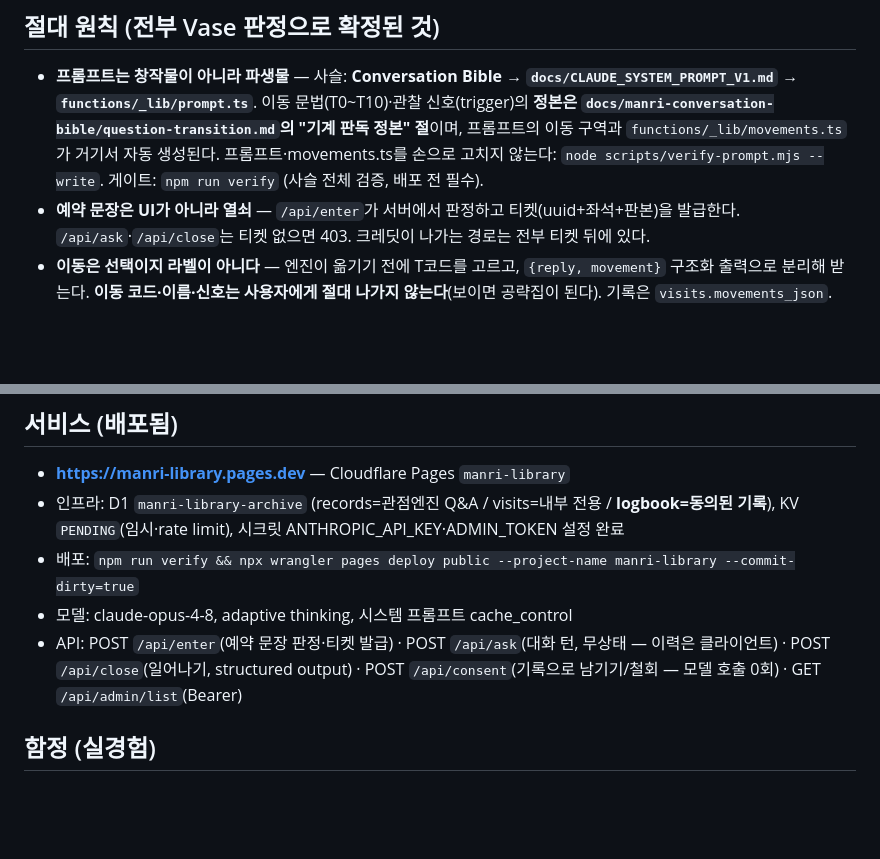
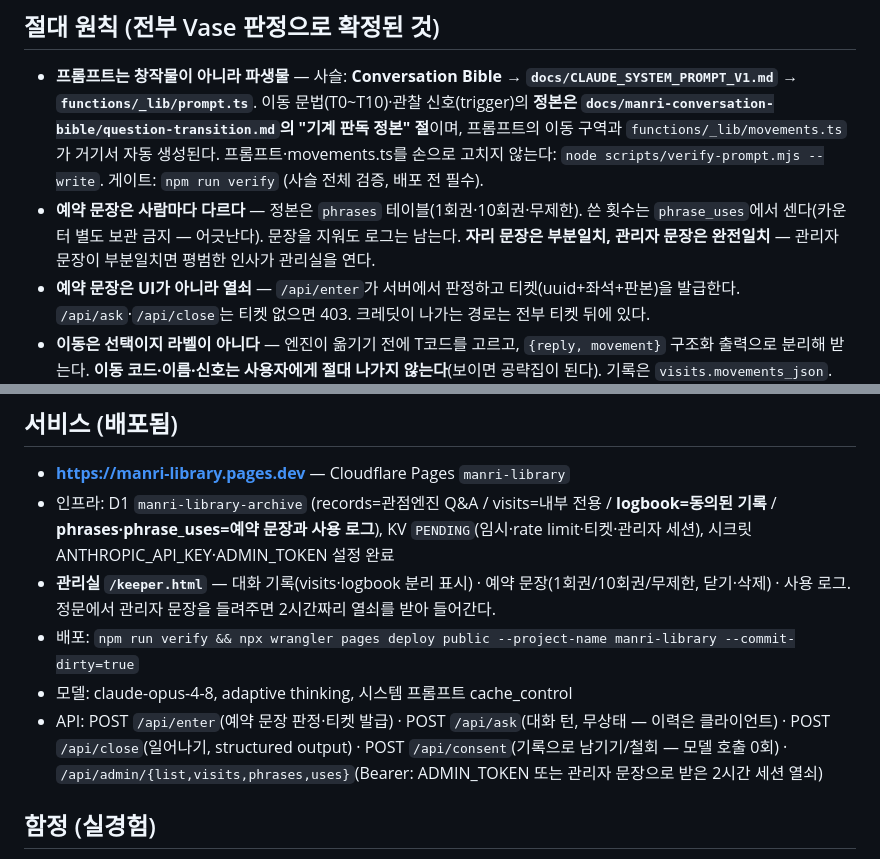
Before and after one commit to sapmanri/mimesis-perspective-engine, a Markdown page: CLAUDE.md, 2 parts joined by grey strips. GitHub-like rendering; blank space fills up the shorter version.

Commit message:
docs: 관리실·예약 문장 테이블을 CLAUDE.md에 반영
Co-Authored-By: Claude Fable 5 <noreply@anthropic.com>

```diff
--- a/CLAUDE.md
+++ b/CLAUDE.md
@@ -22,6 +22,7 @@
 
 ## 절대 원칙 (전부 Vase 판정으로 확정된 것)
 - **프롬프트는 창작물이 아니라 파생물** — 사슬: **Conversation Bible → `docs/CLAUDE_SYSTEM_PROMPT_V1.md` → `functions/_lib/prompt.ts`**. 이동 문법(T0~T10)·관찰 신호(trigger)의 **정본은 `docs/manri-conversation-bible/question-transition.md`의 "기계 판독 정본" 절**이며, 프롬프트의 이동 구역과 `functions/_lib/movements.ts`가 거기서 자동 생성된다. 프롬프트·movements.ts를 손으로 고치지 않는다: `node scripts/verify-prompt.mjs --write`. 게이트: `npm run verify` (사슬 전체 검증, 배포 전 필수).
+- **예약 문장은 사람마다 다르다** — 정본은 `phrases` 테이블(1회권·10회권·무제한). 쓴 횟수는 `phrase_uses`에서 센다(카운터 별도 보관 금지 — 어긋난다). 문장을 지워도 로그는 남는다. **자리 문장은 부분일치, 관리자 문장은 완전일치** — 관리자 문장이 부분일치면 평범한 인사가 관리실을 연다.
 - **예약 문장은 UI가 아니라 열쇠** — `/api/enter`가 서버에서 판정하고 티켓(uuid+좌석+판본)을 발급한다. `/api/ask`·`/api/close`는 티켓 없으면 403. 크레딧이 나가는 경로는 전부 티켓 뒤에 있다.
 - **이동은 선택이지 라벨이 아니다** — 엔진이 옮기기 전에 T코드를 고르고, `{reply, movement}` 구조화 출력으로 분리해 받는다. **이동 코드·이름·신호는 사용자에게 절대 나가지 않는다**(보이면 공략집이 된다). 기록은 `visits.movements_json`.
 - **효과는 판정하지 않고 관찰한다** — 이동 뒤 사용자의 말에서 변화 신호(`new_object`·`new_protected_value`·`abstract_to_scene`·`own_criterion`·`first_person_reframe`)만 관찰해 **직전 이동에 시간순으로 되붙인다**(`subsequent_signals`+`observed_at_turn`). **`success`는 저장하지 않는다** — 효과는 운영 분석에서 센다(예: `SELECT ... json_each(movements_json)`로 "T4 선택 중 후속 new_protected_value 비율"). 엔진이 사람을 평가하는 순간 판정 기계가 된다.
@@ -37,10 +38,11 @@
 
 ## 서비스 (배포됨)
 - **https://manri-library.pages.dev** — Cloudflare Pages `manri-library`
-- 인프라: D1 `manri-library-archive` (records=관점엔진 Q&A / visits=내부 전용 / **logbook=동의된 기록**), KV `PENDING`(임시·rate limit), 시크릿 ANTHROPIC_API_KEY·ADMIN_TOKEN 설정 완료
+- 인프라: D1 `manri-library-archive` (records=관점엔진 Q&A / visits=내부 전용 / **logbook=동의된 기록** / **phrases·phrase_uses=예약 문장과 사용 로그**), KV `PENDING`(임시·rate limit·티켓·관리자 세션), 시크릿 ANTHROPIC_API_KEY·ADMIN_TOKEN 설정 완료
+- **관리실 `/keeper.html`** — 대화 기록(visits·logbook 분리 표시) · 예약 문장(1회권/10회권/무제한, 닫기·삭제) · 사용 로그. 정문에서 관리자 문장을 들려주면 2시간짜리 열쇠를 받아 들어간다.
 - 배포: `npm run verify && npx wrangler pages deploy public --project-name manri-library --commit-dirty=true`
 - 모델: claude-opus-4-8, adaptive thinking, 시스템 프롬프트 cache_control
-- API: POST `/api/enter`(예약 문장 판정·티켓 발급) · POST `/api/ask`(대화 턴, 무상태 — 이력은 클라이언트) · POST `/api/close`(일어나기, structured output) · POST `/api/consent`(기록으로 남기기/철회 — 모델 호출 0회) · GET `/api/admin/list`(Bearer)
+- API: POST `/api/enter`(예약 문장 판정·티켓 발급) · POST `/api/ask`(대화 턴, 무상태 — 이력은 클라이언트) · POST `/api/close`(일어나기, structured output) · POST `/api/consent`(기록으로 남기기/철회 — 모델 호출 0회) · `/api/admin/{list,visits,phrases,uses}`(Bearer: ADMIN_TOKEN 또는 관리자 문장으로 받은 2시간 세션 열쇠)
 
 ## 함정 (실경험)
 - CC 브라우저 패널은 rAF 스로틀 — 전환·애니메이션이 얼어 보임(로직은 정상). 전환 체감은 **실기기 QA**.
```
